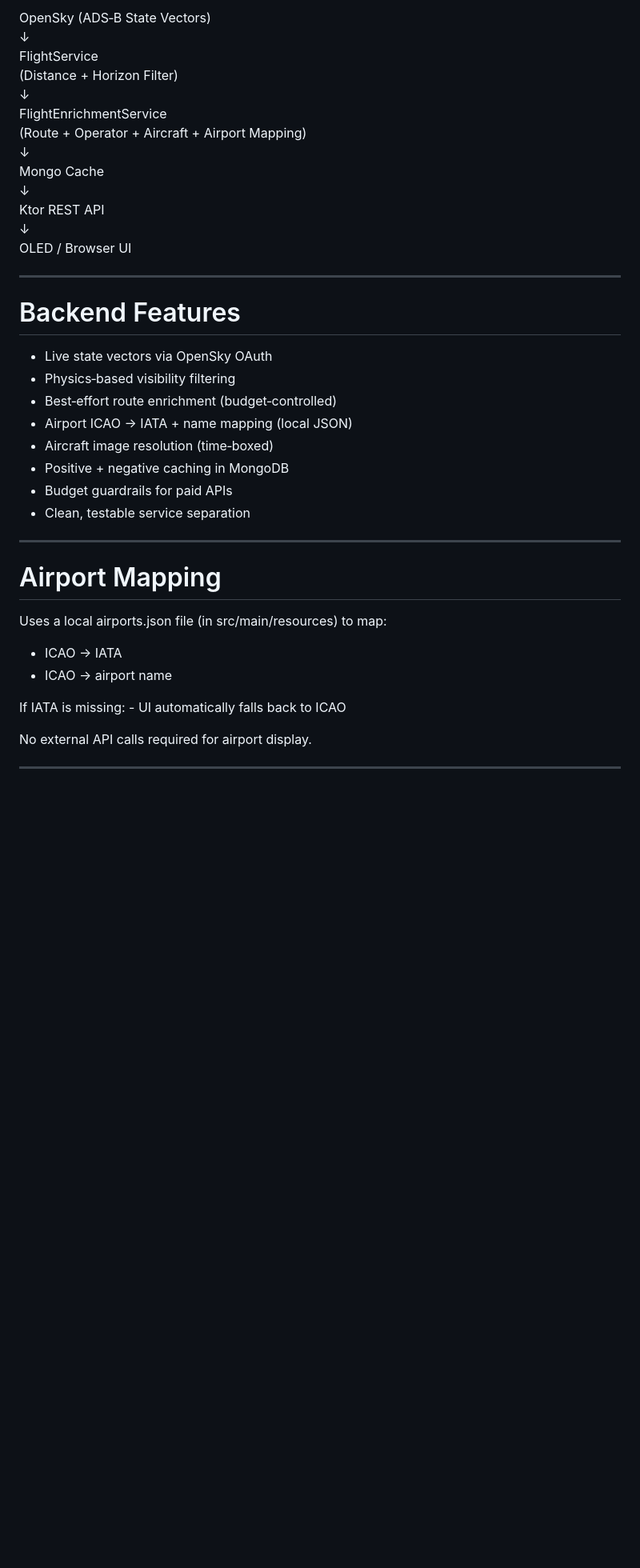
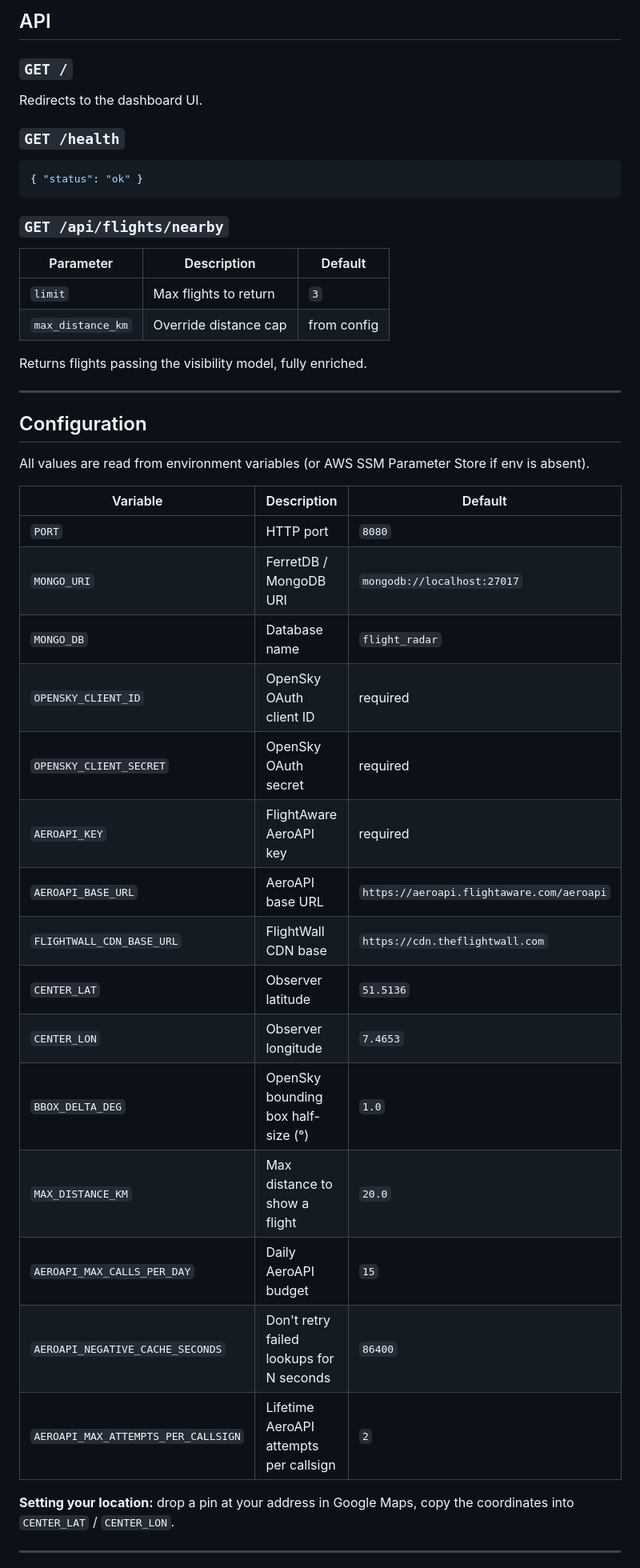
Before and after one commit to saurabhmete/flight-radar-kotlin, a Markdown page: README.md, the part around one of its changes. Shown at 80% size. Rendered like a GitHub page; blank space fills up the shorter version.

````diff
--- a/README.md
+++ b/README.md
@@ -58,43 +79,47 @@ This balances realism with computational simplicity.
 
-OpenSky (ADS‑B State Vectors)\
-↓\
-FlightService\
-(Distance + Horizon Filter)\
-↓\
-FlightEnrichmentService\
-(Route + Operator + Aircraft + Airport Mapping)\
-↓\
-Mongo Cache\
-↓\
-Ktor REST API\
-↓\
-OLED / Browser UI
+## API
 
-------------------------------------------------------------------------
+### `GET /`
+Redirects to the dashboard UI.
 
-# Backend Features
+### `GET /health`
+```json
+{ "status": "ok" }
+```
 
--   Live state vectors via OpenSky OAuth
--   Physics‑based visibility filtering
--   Best‑effort route enrichment (budget‑controlled)
--   Airport ICAO → IATA + name mapping (local JSON)
--   Aircraft image resolution (time‑boxed)
--   Positive + negative caching in MongoDB
--   Budget guardrails for paid APIs
--   Clean, testable service separation
+### `GET /api/flights/nearby`
+| Parameter | Description | Default |
+|---|---|---|
+| `limit` | Max flights to return | `3` |
+| `max_distance_km` | Override distance cap | from config |
 
-------------------------------------------------------------------------
+Returns flights passing the visibility model, fully enriched.
 
-# Airport Mapping
+---
 
-Uses a local airports.json file (in src/main/resources) to map:
+## Configuration
 
--   ICAO → IATA
--   ICAO → airport name
+All values are read from environment variables (or AWS SSM Parameter Store if env is absent).
 
-If IATA is missing: - UI automatically falls back to ICAO
+| Variable | Description | Default |
+|---|---|---|
+| `PORT` | HTTP port | `8080` |
+| `MONGO_URI` | FerretDB / MongoDB URI | `mongodb://localhost:27017` |
+| `MONGO_DB` | Database name | `flight_radar` |
+| `OPENSKY_CLIENT_ID` | OpenSky OAuth client ID | required |
+| `OPENSKY_CLIENT_SECRET` | OpenSky OAuth secret | required |
+| `AEROAPI_KEY` | FlightAware AeroAPI key | required |
+| `AEROAPI_BASE_URL` | AeroAPI base URL | `https://aeroapi.flightaware.com/aeroapi` |
+| `FLIGHTWALL_CDN_BASE_URL` | FlightWall CDN base | `https://cdn.theflightwall.com` |
+| `CENTER_LAT` | Observer latitude | `51.5136` |
+| `CENTER_LON` | Observer longitude | `7.4653` |
+| `BBOX_DELTA_DEG` | OpenSky bounding box half-size (°) | `1.0` |
+| `MAX_DISTANCE_KM` | Max distance to show a flight | `20.0` |
+| `AEROAPI_MAX_CALLS_PER_DAY` | Daily AeroAPI budget | `15` |
+| `AEROAPI_NEGATIVE_CACHE_SECONDS` | Don't retry failed lookups for N seconds | `86400` |
+| `AEROAPI_MAX_ATTEMPTS_PER_CALLSIGN` | Lifetime AeroAPI attempts per callsign | `2` |
 
-No external API calls required for airport display.
+**Setting your location:** drop a pin at your address in Google Maps, copy the coordinates into `CENTER_LAT` / `CENTER_LON`.
 
-------------------------------------------------------------------------
+---
 
````
Also changed, not shown: other parts of README.md (+108 -130 lines).
